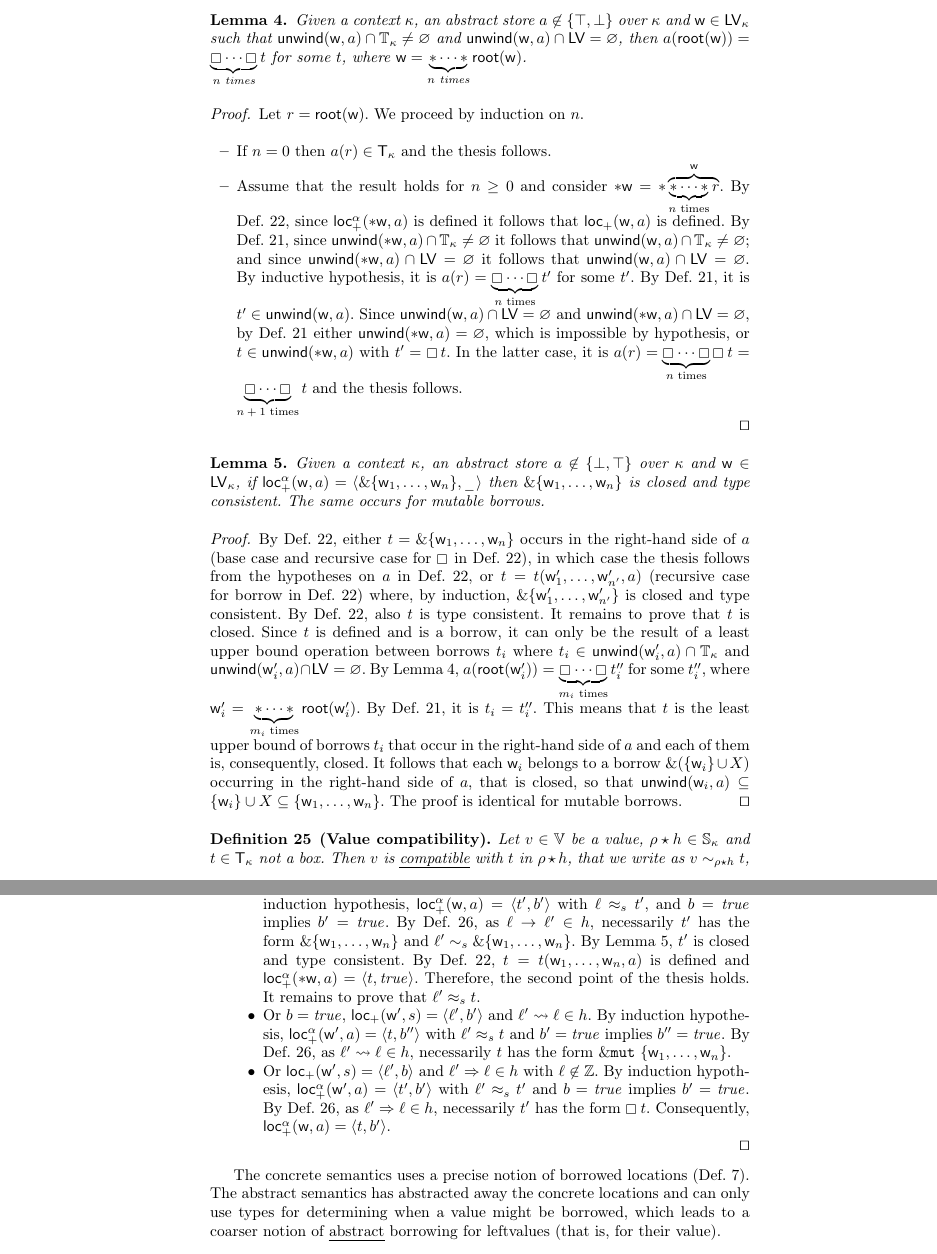
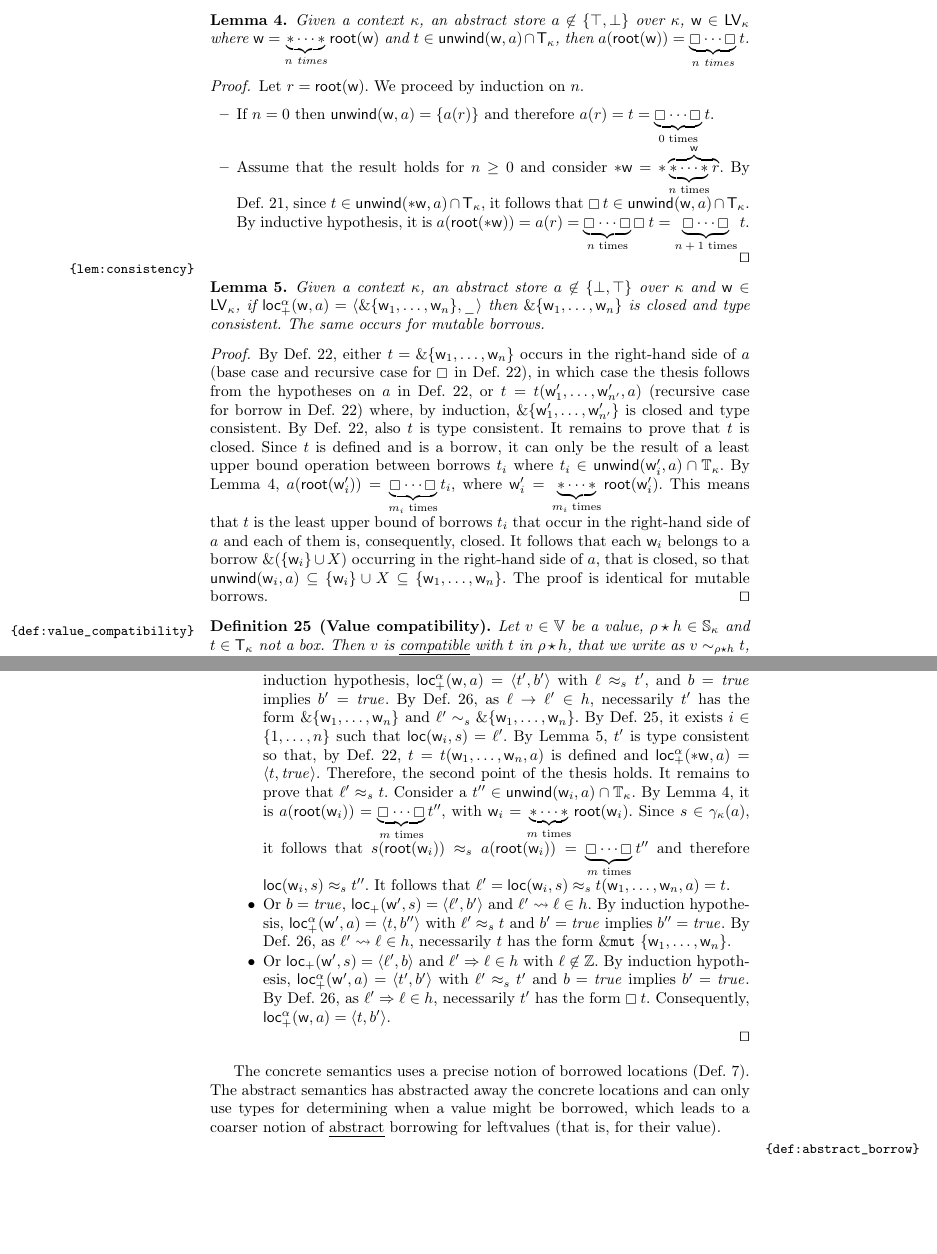
Before and after one commit to LedgerProject/safepkt_paper, a LaTeX thesis (000_rust.tex, which reads 030_abstract_semantics.tex): two parts of pages 22 and 25 of 27, joined at a grey line, cut so that both start at the same text, the shorter picture padded with empty space. Compiled offline with pdfLaTeX.

Commit message:
Further step in proving Proposition 3

```diff
--- a/000_rust.tex
+++ b/000_rust.tex
@@ -13,6 +13,7 @@
 \usepackage{sidenotes}
 \usepackage{xcolor}
 \usepackage{ulem} % remove at the end
+\usepackage{showlabels} % remove at the end
 
 \usepackage{svg}
 \newcommand{\orcid}[1]{\href{https://orcid.org/#1}{\includesvg[height = 2ex]{svg-inkscape/ORCID_iD}}}
--- a/030_abstract_semantics.tex
+++ b/030_abstract_semantics.tex
@@ -363,34 +359,26 @@ is included in the borrows.
   \qed
 \end{proof}
 
-\begin{lemma}\label{lem:unwind_no_leftvalues}
-  Given a context $\kappa$, an abstract store $a\not\in\{\top,\bot\}$ over $\kappa$ and
-  $\mathsf{w}\in\Leftvalues_\kappa$ such that
-  $\unwind(\mathsf{w},a)\cap\mathbb{T}_\kappa\not=\varnothing$ and $\unwind(\mathsf{w},a)\cap\Leftvalues=\varnothing$,
-  then $a(\mathsf{root}(\mathsf{w}))=\underbrace{\boxempty\cdots\boxempty}_\text{$n$ times}t$ for some $t$,
-  where $\mathsf{w}=\underbrace{\mathtt{*}\cdots\mathtt{*}}_{\text{$n$ times}}\mathsf{root}(\mathsf{w})$.
+\begin{lemma}\label{lem:unwind_types}
+  Given a context $\kappa$, an abstract store $a\not\in\{\top,\bot\}$ over $\kappa$,
+  $\mathsf{w}\in\Leftvalues_\kappa$
+  where $\mathsf{w}=\underbrace{\mathtt{*}\cdots\mathtt{*}}_{\text{$n$ times}}\mathsf{root}(\mathsf{w})$
+  and $t\in\unwind(\mathsf{w},a)\cap\mathsf{T}_\kappa$, then
+  $a(\mathsf{root}(\mathsf{w}))=\underbrace{\boxempty\cdots\boxempty}_\text{$n$ times}t$.
 \end{lemma}
 \begin{proof}
   Let $r=\mathsf{root}(\mathsf{w})$. We proceed by induction on $n$.
   \begin{itemize}
-  \item If $n=0$ then $a(r)\in\mathsf{T}_\kappa$ and the thesis follows.
+  \item If $n=0$ then $\unwind(\mathsf{w},a)=\{a(r)\}$ and therefore
+    $a(r)=t=\underbrace{\boxempty\cdots\boxempty}_\text{$0$ times}t$.
   \item Assume that the result holds for $n\ge 0$ and consider
     $\mathtt{*}\mathsf{w}=\mathtt{*}\overbrace{\underbrace{\mathtt{*}\cdots\mathtt{*}}_{\text{$n$ times}} r}^\mathsf{w}$.
-    By Def.~\ref{def:abstract-store}, since $\locreada(\mathtt{*}\mathsf{w},a)$ is defined it follows that $\locread(\mathsf{w},a)$ is defined.
     By Def.~\ref{def:unwind},
-    since $\unwind(\mathtt{*}\mathsf{w},a)\cap\mathbb{T}_\kappa\not=\varnothing$ it follows that
-    $\unwind(\mathsf{w},a)\cap\mathbb{T}_\kappa\not=\varnothing$;
-    and since $\unwind(\mathtt{*}\mathsf{w},a)\cap\Leftvalues=\varnothing$ it follows that
-    $\unwind(\mathsf{w},a)\cap\Leftvalues=\varnothing$.
+    since $t\in\unwind(\mathtt{*}\mathsf{w},a)\cap\mathsf{T}_\kappa$, it follows that
+    $\boxtype{t}\in\unwind(\mathsf{w},a)\cap\mathsf{T}_\kappa$.
     By inductive hypothesis, it is
-    $a(r)=\underbrace{\boxempty\cdots\boxempty}_\text{$n$ times}t'$ for some $t'$.
-    By Def.~\ref{def:unwind}, it is $t'\in\unwind(\mathsf{w},a)$.
-    Since $\unwind(\mathsf{w},a)\cap\Leftvalues=\varnothing$ and
-    $\unwind(\mathtt{*}\mathsf{w},a)\cap\Leftvalues=\varnothing$, by Def.~\ref{def:unwind}
-    either $\unwind(\mathtt{*}\mathsf{w},a)=\varnothing$, which is impossible by hypothesis, or
-    $t\in\unwind(\mathtt{*}\mathsf{w},a)$ with $t'=\boxtype{t}$. In the latter case, it is
-    $a(r)=\underbrace{\boxempty\cdots\boxempty}_\text{$n$ times}\boxtype{t}
-    =\underbrace{\boxempty\cdots\boxempty}_\text{$n+1$ times}t$ and the thesis follows.
+    $a(\mathsf{root}(\mathtt{*}\mathsf{w}))=a(r)=\underbrace{\boxempty\cdots\boxempty}_\text{$n$ times}\boxtype{t}
+    =\underbrace{\boxempty\cdots\boxempty}_\text{$n+1$ times}t$.
   \end{itemize}
   \qed
 \end{proof}
@@ -414,12 +402,11 @@ is included in the borrows.
   By Def.~\ref{def:abstract-store}, also $t$ is type consistent.
   It remains to prove that $t$ is closed.
   Since $t$ is defined and is a borrow, it can only be the result of a least upper bound operation
-  between borrows $t_i$ where $t_i\in\unwind(\mathsf{w}_i',a)\cap\mathbb{T}_\kappa$
-  and $\unwind(\mathsf{w}_i',a)\cap\Leftvalues=\varnothing$.
-  By Lemma~\ref{lem:unwind_no_leftvalues},
-  $a(\mathsf{root}(\mathsf{w}_i'))=\underbrace{\boxempty\cdots\boxempty}_\text{$m_i$ times}t''_i$ for some $t''_i$,
+  between borrows $t_i$ where $t_i\in\unwind(\mathsf{w}_i',a)\cap\mathbb{T}_\kappa$.
+  By Lemma~\ref{lem:unwind_types},
+  $a(\mathsf{root}(\mathsf{w}_i'))=\underbrace{\boxempty\cdots\boxempty}_\text{$m_i$ times}t_i$,
   where $\mathsf{w}_i'=\underbrace{\mathtt{*}\cdots\mathtt{*}}_{\text{$m_i$ times}}\mathsf{root}(\mathsf{w}_i')$.
-  By Def.~\ref{def:unwind}, it is $t_i=t_i''$. This means that $t$ is the least upper bound
+  This means that $t$ is the least upper bound
   of borrows $t_i$ that occur in the right-hand side of $a$ and each of them is, consequently, closed.
   It follows that each $\mathsf{w}_i$ belongs to a borrow
   $\borrow(\{\mathsf{w}_i\}\cup X)$ occurring in the right-hand side of $a$,
@@ -667,13 +654,23 @@ is included in the borrows.
       By Def.~\ref{def:concretization}, as $\ell\to\ell'\in h$,
       necessarily $t'$ has the form $\borrow\{\mathsf{w}_1,\ldots,\mathsf{w}_n\}$
       and $\ell'\sim_s\borrow\{\mathsf{w}_1,\ldots,\mathsf{w}_n\}$.
-      By Lemma~\ref{lem:consistency}, $t'$ is closed and type consistent.
-      By Def.~\ref{def:abstract-store},
+      By Def.~\ref{def:value_compatibility}, it exists $i\in\{1,\ldots,n\}$
+      such that $\loc(\mathsf{w}_i,s)=\ell'$.
+      By Lemma~\ref{lem:consistency}, $t'$ is type consistent so that,
+      by Def.~\ref{def:abstract-store},
       $t=t(\mathsf{w}_1,\ldots,\mathsf{w}_n,a)$ is defined and
       $\locreada(\mathtt{*}\mathsf{w},a)=\langle t,\mathit{true}\rangle$.
       Therefore, the second point of the thesis holds.
       It remains to prove that $\ell'\approx_st$.
-
+      Consider a $t''\in\unwind(\mathsf{w}_i,a)\cap\mathbb{T}_\kappa$.
+      By Lemma~\ref{lem:unwind_types}, it is
+      $a(\mathsf{root}(\mathsf{w}_i))=\underbrace{\boxempty\cdots\boxempty}_{\text{$m$ times}}t''$, with
+      $\mathsf{w}_i=\underbrace{\mathtt{*}\cdots\mathtt{*}}_{\text{$m$ times}}\mathsf{root}(\mathsf{w}_i)$.
+      Since $s\in\gamma_\kappa(a)$, it follows that
+      $s(\mathsf{root}(\mathsf{w}_i))\approx_s a(\mathsf{root}(\mathsf{w}_i))
+      =\underbrace{\boxempty\cdots\boxempty}_{\text{$m$ times}}t''$ and therefore
+      $\loc(\mathsf{w}_i,s)\approx_st''$. It follows that
+      $\ell'=\loc(\mathsf{w}_i,s)\approx_st(\mathsf{w}_1,\ldots,\mathsf{w}_n,a)=t$.
     \item Or $b=\mathit{true}$,
       $\locread(\mathsf{w'},s) = \langle \ell',b'\rangle$
       and $\ell'\leadsto\ell\in h$. By induction hypothesis,
```
Also changed, not shown: 030_abstract_semantics.tex (10 more changed lines).
